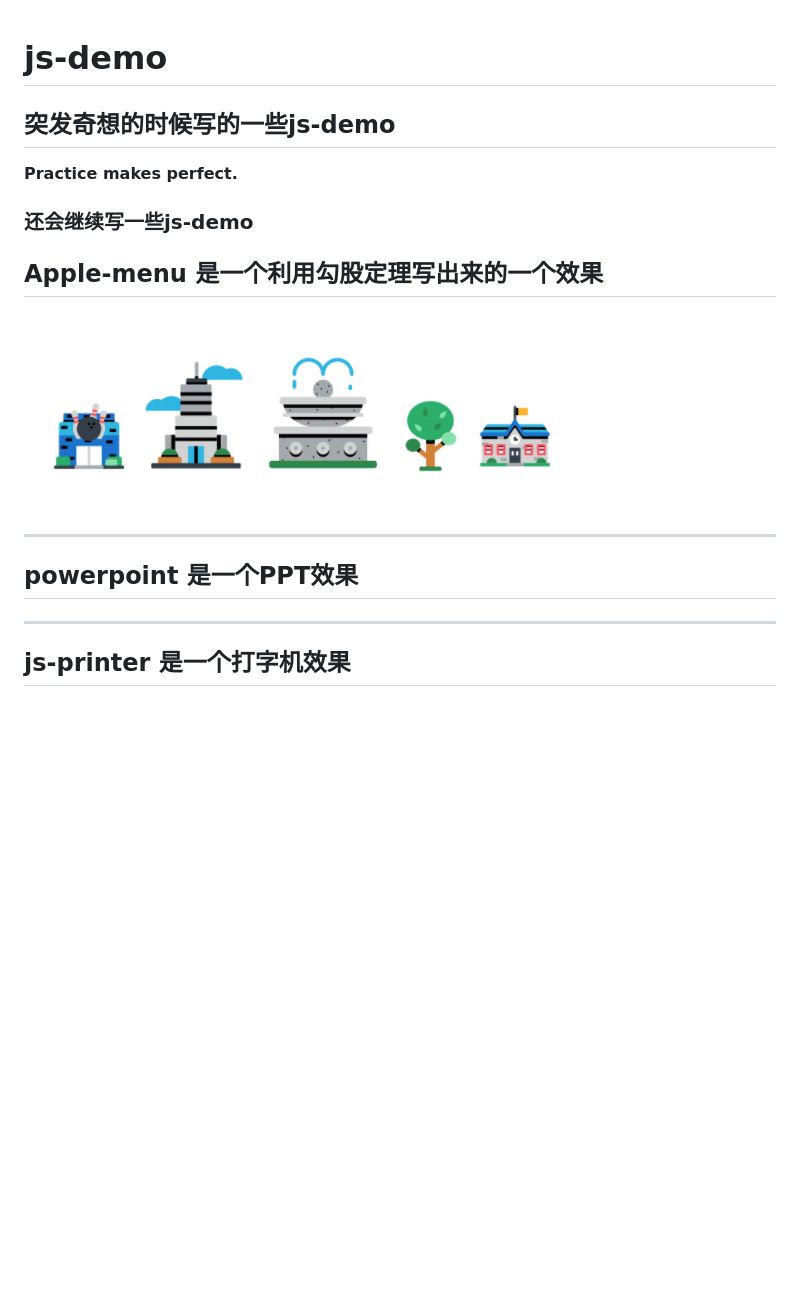
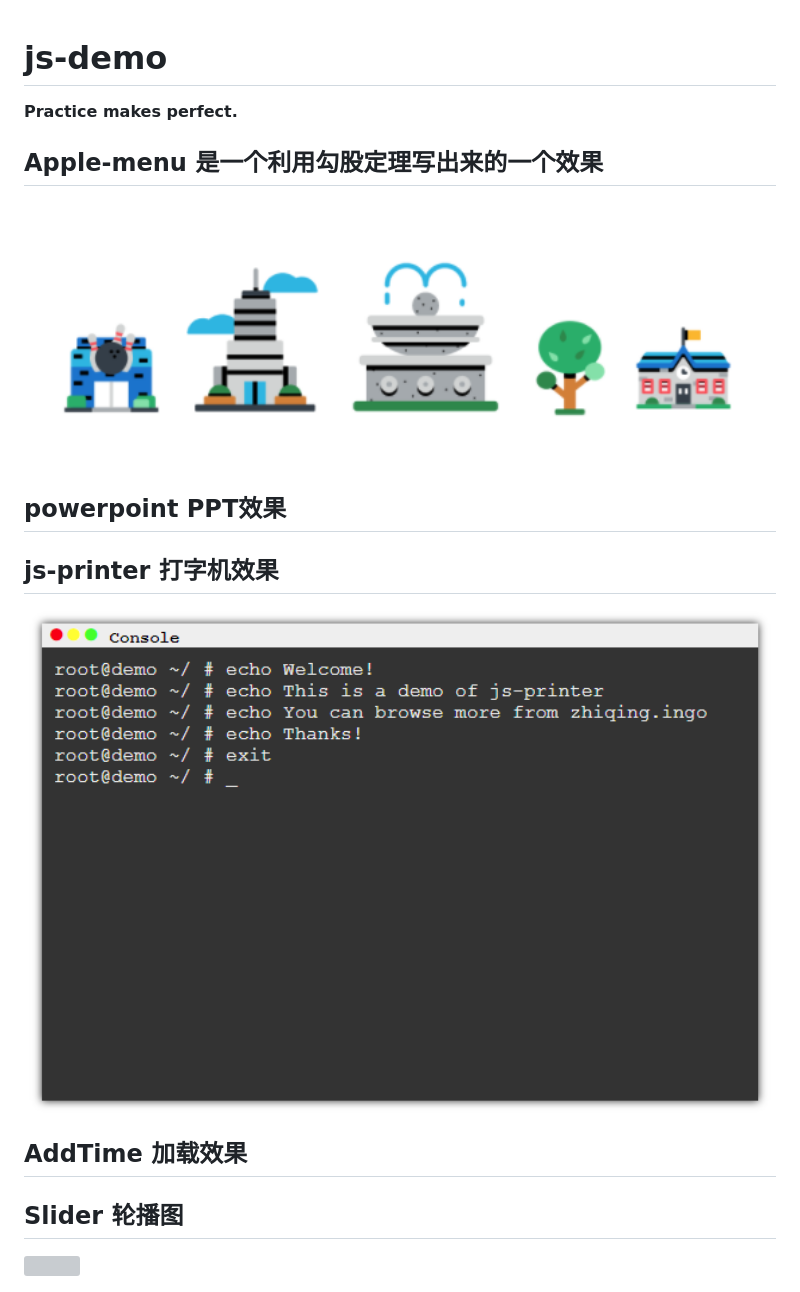
Before and after one commit to volleAB/js-demo, a Markdown page: README.md, the part around the change. Rendered like a GitHub page; pictures changed too: images/js-printer.png (added); blank space fills up the shorter version; grey boxes are pictures that could not be loaded.

```diff
--- a/README.md
+++ b/README.md
@@ -1,19 +1,17 @@
 # js-demo
-
-## 突发奇想的时候写的一些js-demo
 
    **Practice makes perfect.**
 
-### 还会继续写一些js-demo
 
 ## Apple-menu 是一个利用勾股定理写出来的一个效果
-<img src="./images/menu.png">
+<img src="./images/menu.png" width="100%" heigh="200px">
 
+## powerpoint PPT效果
 
--------
+## js-printer 打字机效果
+<img src="./images/js-printer.png" width="100%" heigh="200px">
 
-## powerpoint 是一个PPT效果
+## AddTime 加载效果
 
--------
-
-## js-printer 是一个打字机效果
+## Slider 轮播图
+<img src="./images/Slider.png" width="100%" heigh="200px">
```
Also changed, not shown: 9 other files.
